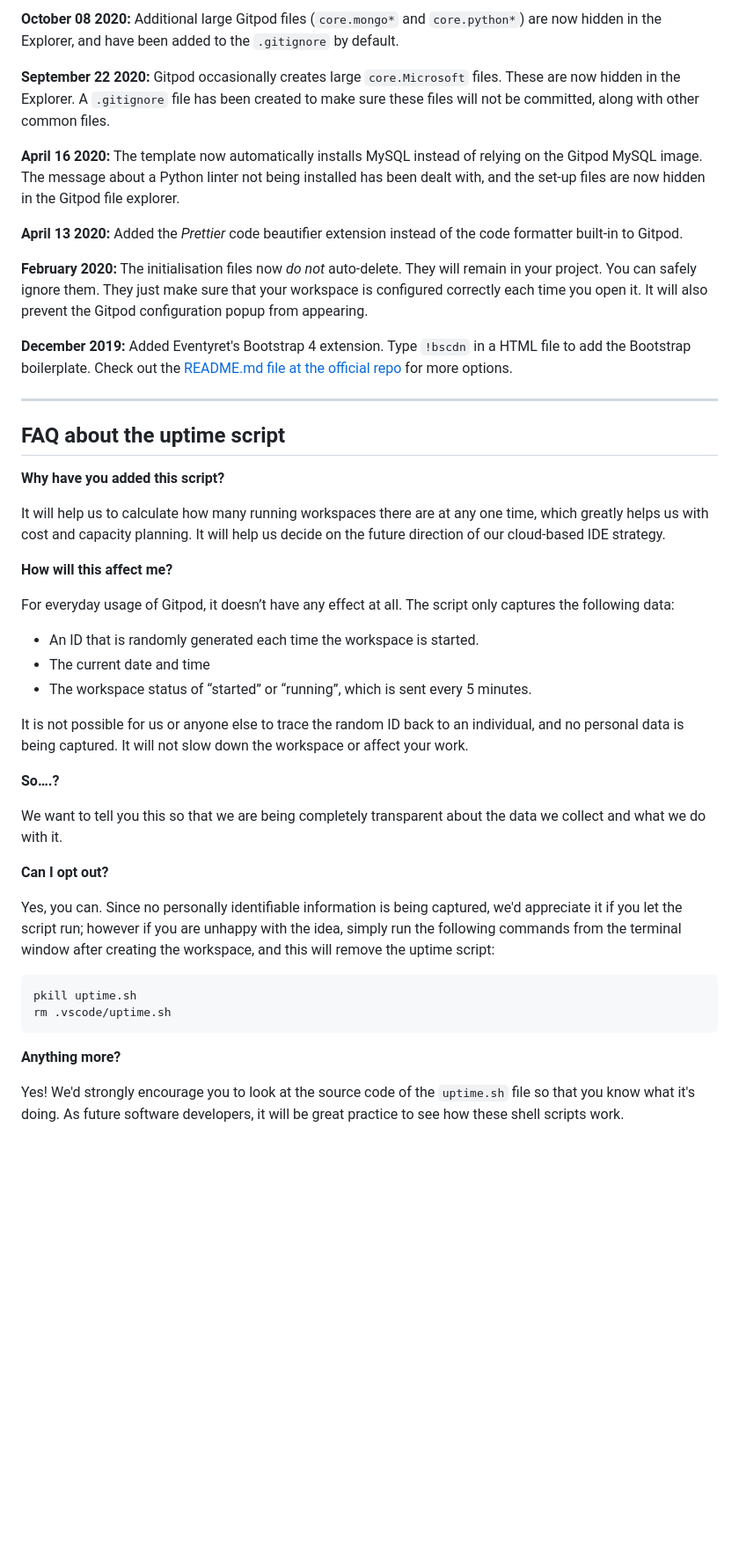
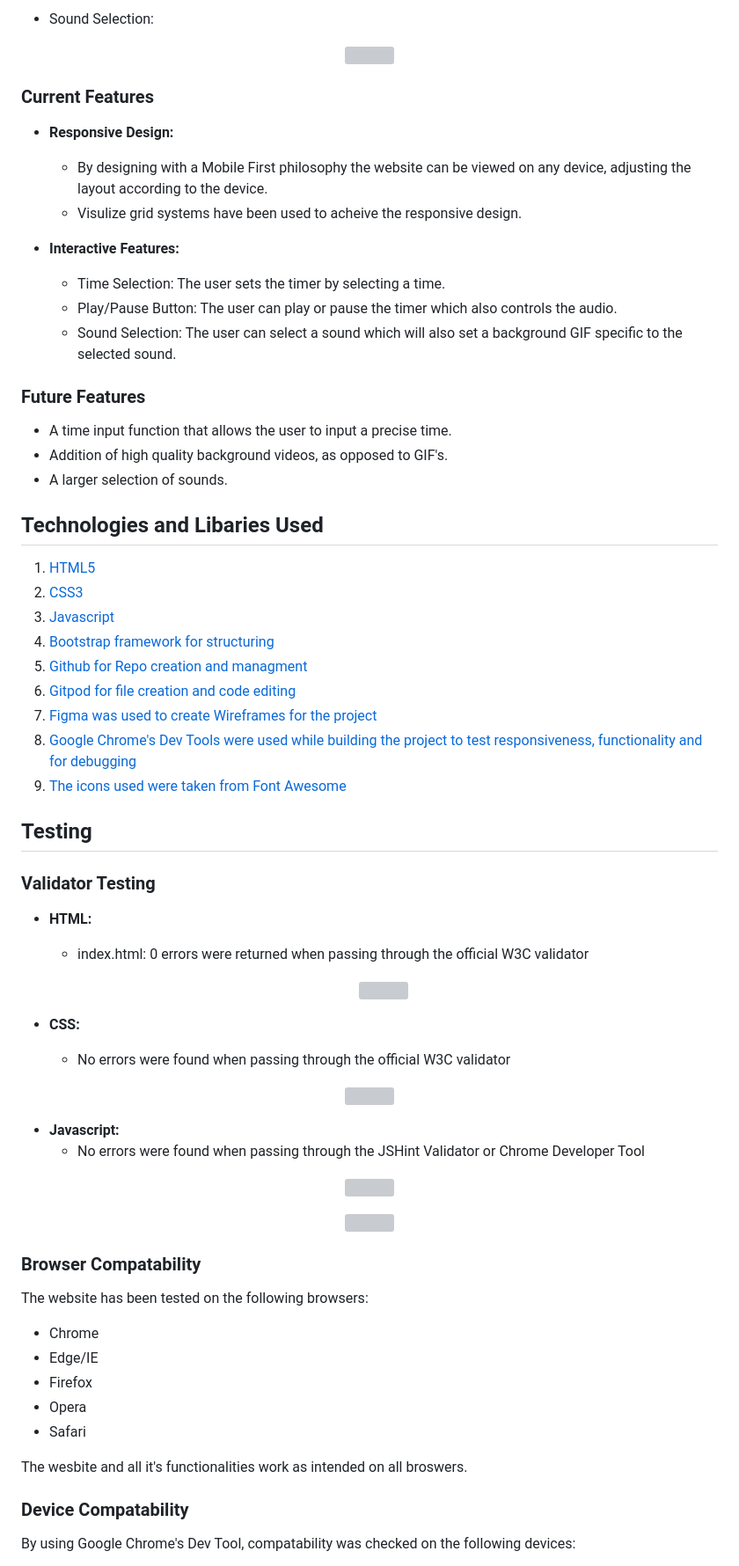
Before and after one commit to BMorrell92/BMorrell_Milestone_Project3, a Markdown page: README.md, the part around the change printed below. Shown: that part at 88% size. GitHub-like rendering; blank space fills up the shorter version; grey boxes are pictures that could not be loaded.

````diff
--- a/README.md
+++ b/README.md
@@ -58,48 +79,68 @@ We continually tweak and adjust this template to help give you the best experien
 
-**October 08 2020:** Additional large Gitpod files (`core.mongo*` and `core.python*`) are now hidden in the Explorer, and have been added to the `.gitignore` by default.
+- Sound Selection:
+<p align="center"><img src="https://github.com/BMorrell92/Milestone_Project_2/blob/main/assets/images/Sound%20Section.JPG"></p>
 
-**September 22 2020:** Gitpod occasionally creates large `core.Microsoft` files. These are now hidden in the Explorer. A `.gitignore` file has been created to make sure these files will not be committed, along with other common files.
+### Current Features
 
-**April 16 2020:** The template now automatically installs MySQL instead of relying on the Gitpod MySQL image. The message about a Python linter not being installed has been dealt with, and the set-up files are now hidden in the Gitpod file explorer.
+- **Responsive Design:**
 
-**April 13 2020:** Added the _Prettier_ code beautifier extension instead of the code formatter built-in to Gitpod.
+  - By designing with a Mobile First philosophy the website can be viewed on any device, adjusting the layout according to the device.
+  - Visulize grid systems have been used to acheive the responsive design.
 
-**February 2020:** The initialisation files now _do not_ auto-delete. They will remain in your project. You can safely ignore them. They just make sure that your workspace is configured correctly each time you open it. It will also prevent the Gitpod configuration popup from appearing.
+ - **Interactive Features:**
 
-**December 2019:** Added Eventyret's Bootstrap 4 extension. Type `!bscdn` in a HTML file to add the Bootstrap boilerplate. Check out the <a href="https://github.com/Eventyret/vscode-bcdn" target="_blank">README.md file at the official repo</a> for more options.
+    - Time Selection: The user sets the timer by selecting a time.
+    - Play/Pause Button: The user can play or pause the timer which also controls the audio.
+    - Sound Selection: The user can select a sound which will also set a background GIF specific to the selected sound.
 
-------
+### Future Features
 
-## FAQ about the uptime script
+- A time input function that allows the user to input a precise time.
+- Addition of high quality background videos, as opposed to GIF's.
+- A larger selection of sounds.
 
-**Why have you added this script?**
+## Technologies and Libaries Used
+1. [HTML5](https://www.w3.org/TR/html52/)
+2. [CSS3](https://www.w3.org/Style/CSS/Overview.en.html)
+3. [Javascript](https://www.javascript.com/)
+4. [Bootstrap framework for structuring](http://getbootstrap.com/)
+5. [Github for Repo creation and managment](https://github.com/)
+6. [Gitpod for file creation and code editing](https://gitpod.io/)
+7. [Figma was used to create Wireframes for the project](https://www.figma.com/)
+8. [Google Chrome's Dev Tools were used while building the project to test responsiveness, functionality and for debugging](https://developer.chrome.com/docs/devtools/)
+9. [The icons used were taken from Font Awesome](https://fontawesome.com/)
 
-It will help us to calculate how many running workspaces there are at any one time, which greatly helps us with cost and capacity planning. It will help us decide on the future direction of our cloud-based IDE strategy.
+## Testing
 
-**How will this affect me?**
+### Validator Testing
 
-For everyday usage of Gitpod, it doesn’t have any effect at all. The script only captures the following data:
+- **HTML:**
+  - index.html: 0 errors were returned when passing through the official W3C validator
+  <p align="center"><img src="https://github.com/BMorrell92/Milestone_Project_2/blob/main/assets/images/HTML%20Validator.jpg"></p>
 
-- An ID that is randomly generated each time the workspace is started.
-- The current date and time
-- The workspace status of “started” or “running”, which is sent every 5 minutes.
 
-It is not possible for us or anyone else to trace the random ID back to an individual, and no personal data is being captured. It will not slow down the workspace or affect your work.
+- **CSS:**
+  - No errors were found when passing through the official W3C validator
+ <p align="center"><img src="https://github.com/BMorrell92/Milestone_Project_2/blob/main/assets/images/CSS%20Validator.JPG"></p>
 
-**So….?**
 
-We want to tell you this so that we are being completely transparent about the data we collect and what we do with it.
+- **Javascript:**
+    - No errors were found when passing through the JSHint Validator or Chrome Developer Tool
+ <p align="center"><img src="https://github.com/BMorrell92/Milestone_Project_2/blob/main/assets/images/JS%20Validator.JPG"></p>
+ <p align="center"><img src="https://github.com/BMorrell92/Milestone_Project_2/blob/main/assets/images/JS%20Chrome.jpg"></p>
 
-**Can I opt out?**
 
-Yes, you can. Since no personally identifiable information is being captured, we'd appreciate it if you let the script run; however if you are unhappy with the idea, simply run the following commands from the terminal window after creating the workspace, and this will remove the uptime script:
+### Browser Compatability
+The website has been tested on the following browsers:
 
-```
-pkill uptime.sh
-rm .vscode/uptime.sh
-```
+- Chrome
+- Edge/IE
+- Firefox
+- Opera
+- Safari
 
-**Anything more?**
+The wesbite and all it's functionalities work as intended on all broswers.
 
-Yes! We'd strongly encourage you to look at the source code of the `uptime.sh` file so that you know what it's doing. As future software developers, it will be great practice to see how these shell scripts work.
+### Device Compatability
+By using Google Chrome's Dev Tool, compatability was checked on the following devices:
 
````
Also changed, not shown: other parts of README.md (+120 -32 lines).
